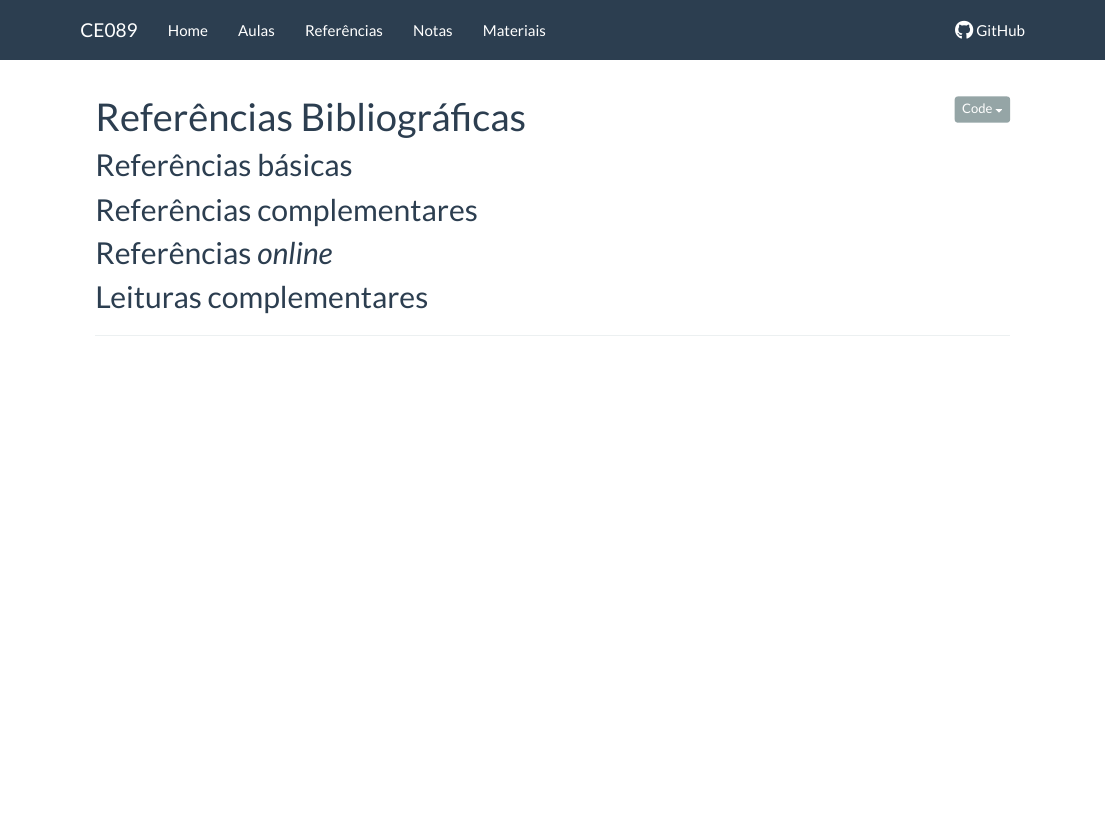
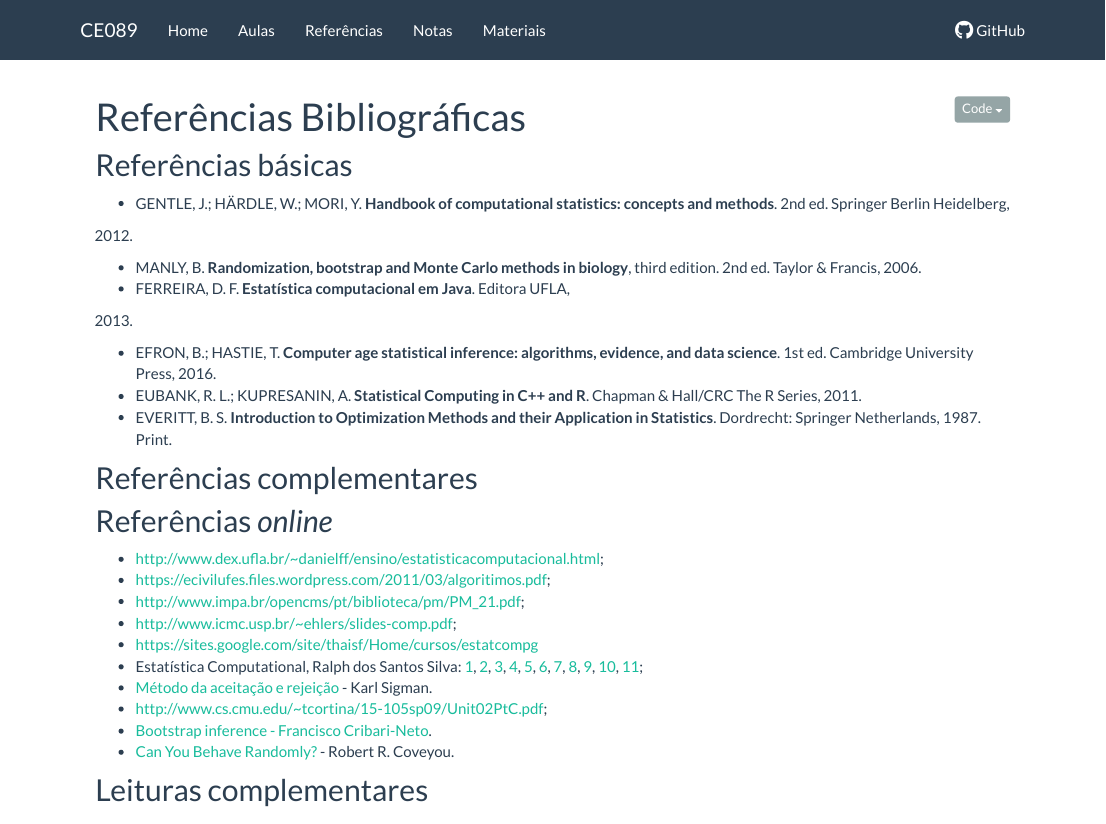
Before and after one commit to BecomeAllan/ce089, an R Markdown document (referencias.Rmd): the page in a window 1100 px wide, from its top. Rendered offline with R 4.5, knitr and Pandoc, with nearby package versions.

Commit message:
Referencias do walmes

```diff
--- a/referencias.Rmd
+++ b/referencias.Rmd
@@ -7,11 +7,48 @@ output:
 
 ## Referências básicas
 
+- GENTLE, J.; HÄRDLE, W.; MORI, Y. **Handbook of computational
+statistics: concepts and methods**. 2nd ed. Springer Berlin Heidelberg,
+2012.
+- MANLY, B. **Randomization, bootstrap and Monte Carlo methods in
+biology**, third edition. 2nd ed. Taylor & Francis, 2006.
+- FERREIRA, D. F. **Estatística computacional em Java**. Editora UFLA,
+2013.
+- EFRON, B.; HASTIE, T. **Computer age statistical inference:
+algorithms, evidence, and data science**. 1st ed. Cambridge University
+Press, 2016.
+- EUBANK, R. L.; KUPRESANIN, A. **Statistical Computing in C++ and R**.
+Chapman & Hall/CRC The R Series, 2011.
+- EVERITT, B. S. **Introduction to Optimization Methods and their
+Application in Statistics**. Dordrecht: Springer Netherlands, 1987.
+Print.
 
 ## Referências complementares
 
 
 ## Referências *online*
 
+- <http://www.dex.ufla.br/~danielff/ensino/estatisticacomputacional.html>;
+- <https://ecivilufes.files.wordpress.com/2011/03/algoritimos.pdf>;
+- <http://www.impa.br/opencms/pt/biblioteca/pm/PM_21.pdf>;
+- <http://www.icmc.usp.br/~ehlers/slides-comp.pdf>;
+- <https://sites.google.com/site/thaisf/Home/cursos/estatcompg>
+- Estatística Computational, Ralph dos Santos Silva:
+  [1](http://www.im.ufrj.br/ralph/estatisticacomputacional/aula_01.pdf),
+  [2](http://www.im.ufrj.br/ralph/estatisticacomputacional/aula_02.pdf),
+  [3](http://www.im.ufrj.br/ralph/estatisticacomputacional/aula_03.pdf),
+  [4](http://www.im.ufrj.br/ralph/estatisticacomputacional/aula_04.pdf),
+  [5](http://www.im.ufrj.br/ralph/estatisticacomputacional/aula_05.pdf),
+  [6](http://www.im.ufrj.br/ralph/estatisticacomputacional/aula_06.pdf),
+  [7](http://www.im.ufrj.br/ralph/estatisticacomputacional/aula_07.pdf),
+  [8](http://www.im.ufrj.br/ralph/estatisticacomputacional/aula_08.pdf),
+  [9](http://www.im.ufrj.br/ralph/estatisticacomputacional/aula_09.pdf),
+  [10](http://www.im.ufrj.br/ralph/estatisticacomputacional/aula_010.pdf),
+  [11](http://www.im.ufrj.br/ralph/estatisticacomputacional/aula_011.pdf);
+- [Método da aceitação e rejeição](http://www.columbia.edu/~ks20/4703-Sigman/4703-07-Notes-ARM.pdf) -
+Karl Sigman.
+- <http://www.cs.cmu.edu/~tcortina/15-105sp09/Unit02PtC.pdf>;
+- [Bootstrap inference - Francisco Cribari-Neto](http://conteudo.icmc.usp.br/CMS/Arquivos/arquivos_enviados/SECAO-POSGRAD_87_bootstrap-slides.pdf).
+- [Can You Behave Randomly?](http://faculty.rhodes.edu/wetzel/random/intro.html) - Robert R. Coveyou.
 
 ## Leituras complementares
```
